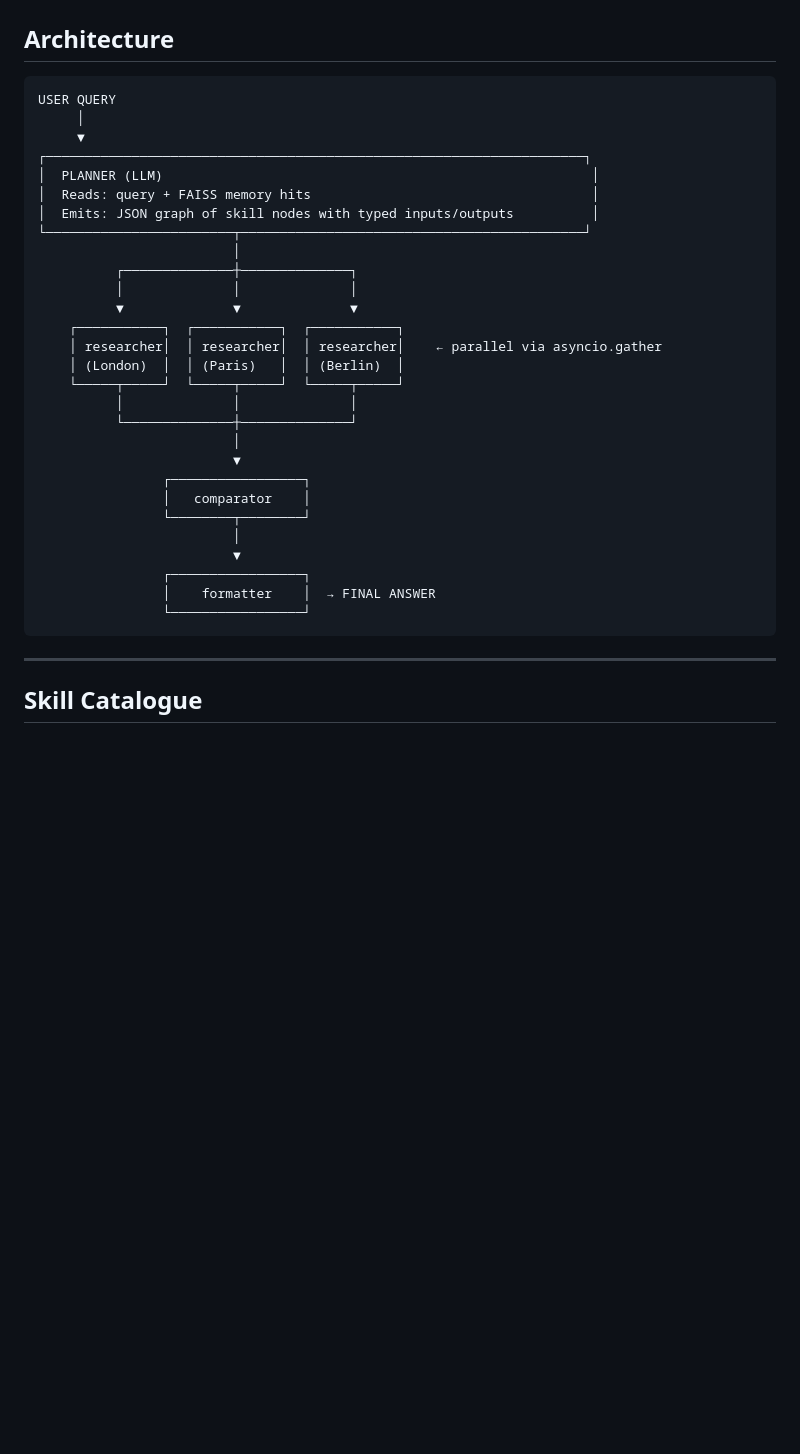
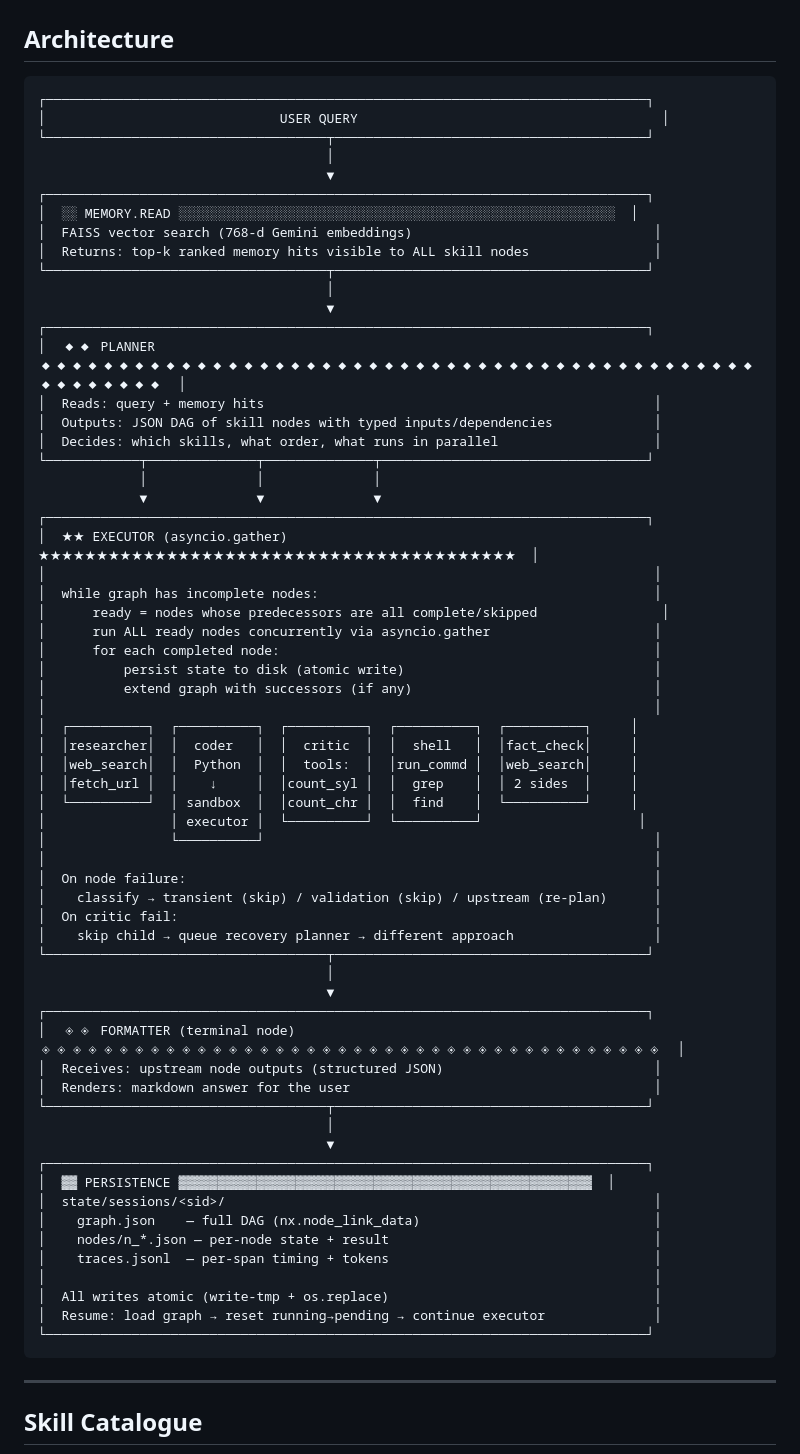
Before and after one commit to Shwethaamrutha/EAGv3-Session8, a Markdown page: README.md, the part around the change. Rendered like a GitHub page; blank space fills up the shorter version.

Commit message:
Replace example diagram with full architecture diagram

````diff
--- a/README.md
+++ b/README.md
@@ -25,35 +25,71 @@
 ## Architecture
 
 ```
-USER QUERY
-     │
-     ▼
-┌─────────────────────────────────────────────────────────────────────┐
-│  PLANNER (LLM)                                                       │
-│  Reads: query + FAISS memory hits                                    │
-│  Emits: JSON graph of skill nodes with typed inputs/outputs          │
-└────────────────────────┬────────────────────────────────────────────┘
-                         │
-          ┌──────────────┼──────────────┐
-          │              │              │
-          ▼              ▼              ▼
-    ┌───────────┐  ┌───────────┐  ┌───────────┐
-    │ researcher│  │ researcher│  │ researcher│    ← parallel via asyncio.gather
-    │ (London)  │  │ (Paris)   │  │ (Berlin)  │
-    └─────┬─────┘  └─────┬─────┘  └─────┬─────┘
-          │              │              │
-          └──────────────┼──────────────┘
-                         │
-                         ▼
-                ┌─────────────────┐
-                │   comparator    │
-                └────────┬────────┘
-                         │
-                         ▼
-                ┌─────────────────┐
-                │    formatter    │  → FINAL ANSWER
-                └─────────────────┘
+┌─────────────────────────────────────────────────────────────────────────────┐
+│                              USER QUERY                                       │
+└────────────────────────────────────┬────────────────────────────────────────┘
+                                     │
+                                     ▼
+┌─────────────────────────────────────────────────────────────────────────────┐
+│  ░░ MEMORY.READ ░░░░░░░░░░░░░░░░░░░░░░░░░░░░░░░░░░░░░░░░░░░░░░░░░░░░░░░░  │
+│  FAISS vector search (768-d Gemini embeddings)                               │
+│  Returns: top-k ranked memory hits visible to ALL skill nodes                │
+└────────────────────────────────────┬────────────────────────────────────────┘
+                                     │
+                                     ▼
+┌─────────────────────────────────────────────────────────────────────────────┐
+│  ◆◆ PLANNER ◆◆◆◆◆◆◆◆◆◆◆◆◆◆◆◆◆◆◆◆◆◆◆◆◆◆◆◆◆◆◆◆◆◆◆◆◆◆◆◆◆◆◆◆◆◆◆◆◆◆◆◆◆◆  │
+│  Reads: query + memory hits                                                  │
+│  Outputs: JSON DAG of skill nodes with typed inputs/dependencies             │
+│  Decides: which skills, what order, what runs in parallel                    │
+└────────────┬──────────────┬──────────────┬──────────────────────────────────┘
+             │              │              │
+             ▼              ▼              ▼
+┌─────────────────────────────────────────────────────────────────────────────┐
+│  ★★ EXECUTOR (asyncio.gather) ★★★★★★★★★★★★★★★★★★★★★★★★★★★★★★★★★★★★★★★★★  │
+│                                                                              │
+│  while graph has incomplete nodes:                                           │
+│      ready = nodes whose predecessors are all complete/skipped                │
+│      run ALL ready nodes concurrently via asyncio.gather                     │
+│      for each completed node:                                                │
+│          persist state to disk (atomic write)                                │
+│          extend graph with successors (if any)                               │
+│                                                                              │
+│  ┌──────────┐  ┌──────────┐  ┌──────────┐  ┌──────────┐  ┌──────────┐     │
+│  │researcher│  │  coder   │  │  critic  │  │  shell   │  │fact_check│     │
+│  │web_search│  │  Python  │  │  tools:  │  │run_commd │  │web_search│     │
+│  │fetch_url │  │    ↓     │  │count_syl │  │  grep    │  │ 2 sides  │     │
+│  └──────────┘  │ sandbox  │  │count_chr │  │  find    │  └──────────┘     │
+│                │ executor │  └──────────┘  └──────────┘                    │
+│                └──────────┘                                                  │
+│                                                                              │
+│  On node failure:                                                            │
+│    classify → transient (skip) / validation (skip) / upstream (re-plan)      │
+│  On critic fail:                                                             │
+│    skip child → queue recovery planner → different approach                  │
+└────────────────────────────────────┬────────────────────────────────────────┘
+                                     │
+                                     ▼
+┌─────────────────────────────────────────────────────────────────────────────┐
+│  ◈◈ FORMATTER (terminal node) ◈◈◈◈◈◈◈◈◈◈◈◈◈◈◈◈◈◈◈◈◈◈◈◈◈◈◈◈◈◈◈◈◈◈◈◈◈◈◈◈  │
+│  Receives: upstream node outputs (structured JSON)                           │
+│  Renders: markdown answer for the user                                       │
+└────────────────────────────────────┬────────────────────────────────────────┘
+                                     │
+                                     ▼
+┌─────────────────────────────────────────────────────────────────────────────┐
+│  ▓▓ PERSISTENCE ▓▓▓▓▓▓▓▓▓▓▓▓▓▓▓▓▓▓▓▓▓▓▓▓▓▓▓▓▓▓▓▓▓▓▓▓▓▓▓▓▓▓▓▓▓▓▓▓▓▓▓▓▓  │
+│  state/sessions/<sid>/                                                       │
+│    graph.json    — full DAG (nx.node_link_data)                              │
+│    nodes/n_*.json — per-node state + result                                  │
+│    traces.jsonl  — per-span timing + tokens                                  │
+│                                                                              │
+│  All writes atomic (write-tmp + os.replace)                                  │
+│  Resume: load graph → reset running→pending → continue executor              │
+└─────────────────────────────────────────────────────────────────────────────┘
 ```
+
+
 
 ---
 
````
